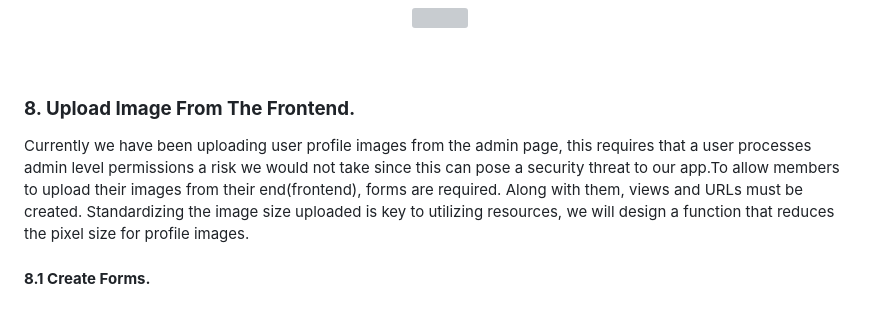
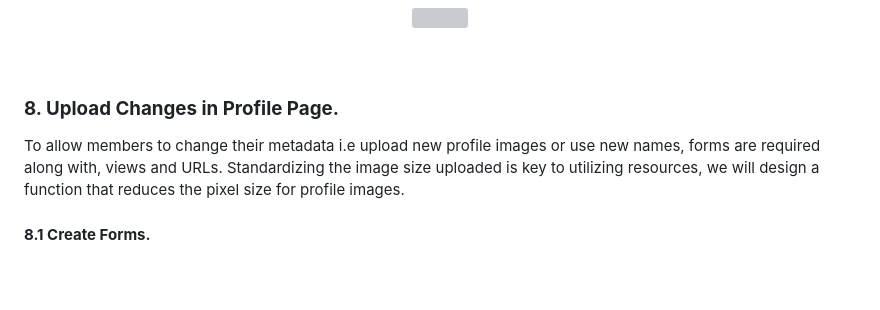
Before and after one commit to kechcole/Blog-App, a Markdown page: README.md, the part around the change printed below. GitHub-like rendering; blank space fills up the shorter version; grey boxes are pictures that could not be loaded.

```diff
--- a/README.md
+++ b/README.md
@@ -1029,8 +1029,12 @@ New User model in database
 
 
 
-### **8. Upload Image From The Frontend.**
-Currently we have been uploading user profile images from the admin page, this requires that a user processes admin level permissions a risk we would not take since this can pose a security threat to our app.To allow members to upload their images from their end(frontend), forms are required. Along with them, views and URLs must be created.
+### **8. Upload Changes in Profile Page.**
+
+<!--
+Currently we have been uploading user profile images from the admin page, this requires that a user processes admin level permissions a risk we would not take since this can pose a security threat to our app.
+ -->
+To allow members to change their metadata i.e upload new profile images or use new names, forms are required along with, views and URLs.
 Standardizing the image size uploaded is key to utilizing resources, we will design a function that reduces the pixel size for profile images.
 
 #### **8.1 Create Forms.**
```
Also changed, not shown: other parts of README.md (+59 -0 lines), images/16.1ProfileChange.png (added), web_app/media/images/profile1_Jlo4bWh.png (added), 1 other file.
